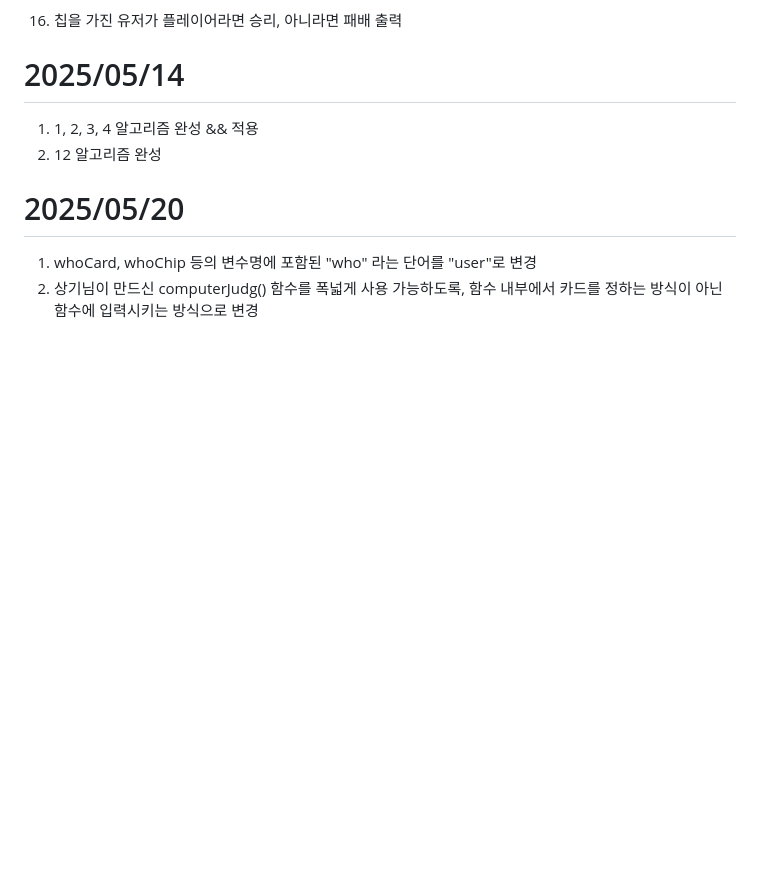
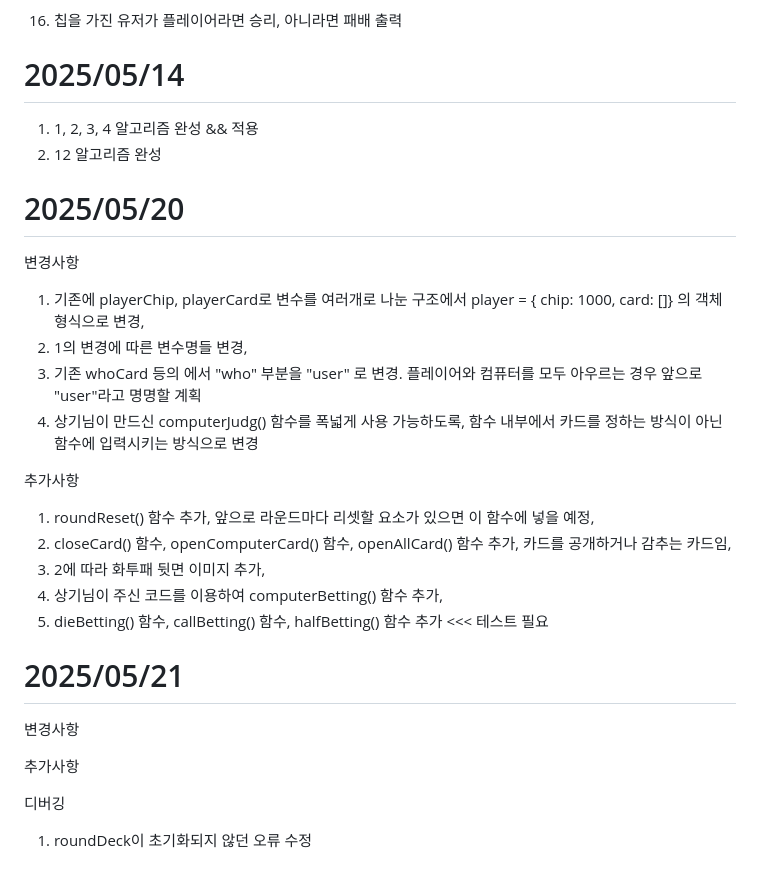
Before and after one commit to iamjs331/FinalTest_DEV, a Markdown page: README.md, the part around the change. GitHub-like rendering; blank space fills up the shorter version.

Commit message:
개발현황 업데이트

```diff
--- a/README.md
+++ b/README.md
@@ -74,5 +74,24 @@
 
 # 2025/05/20
 
-1. whoCard, whoChip 등의 변수명에 포함된 "who" 라는 단어를 "user"로 변경
-2. 상기님이 만드신 computerJudg() 함수를 폭넓게 사용 가능하도록, 함수 내부에서 카드를 정하는 방식이 아닌 함수에 입력시키는 방식으로 변경
+변경사항
+1. 기존에 playerChip, playerCard로 변수를 여러개로 나눈 구조에서 player = { chip: 1000, card: []} 의 객체 형식으로 변경,
+2. 1의 변경에 따른 변수명들 변경,
+3. 기존 whoCard 등의 에서 "who" 부분을 "user" 로 변경. 플레이어와 컴퓨터를 모두 아우르는 경우 앞으로 "user"라고 명명할 계획
+4. 상기님이 만드신 computerJudg() 함수를 폭넓게 사용 가능하도록, 함수 내부에서 카드를 정하는 방식이 아닌 함수에 입력시키는 방식으로 변경
+
+추가사항
+1. roundReset() 함수 추가, 앞으로 라운드마다 리셋할 요소가 있으면 이 함수에 넣을 예정,
+2. closeCard() 함수, openComputerCard() 함수, openAllCard() 함수 추가, 카드를 공개하거나 감추는 카드임,
+3. 2에 따라 화투패 뒷면 이미지 추가,
+4. 상기님이 주신 코드를 이용하여 computerBetting() 함수 추가,
+5. dieBetting() 함수, callBetting() 함수, halfBetting() 함수 추가 <<< 테스트 필요
+
+# 2025/05/21
+
+변경사항
+
+추가사항
+
+디버깅
+1. roundDeck이 초기화되지 않던 오류 수정
```
